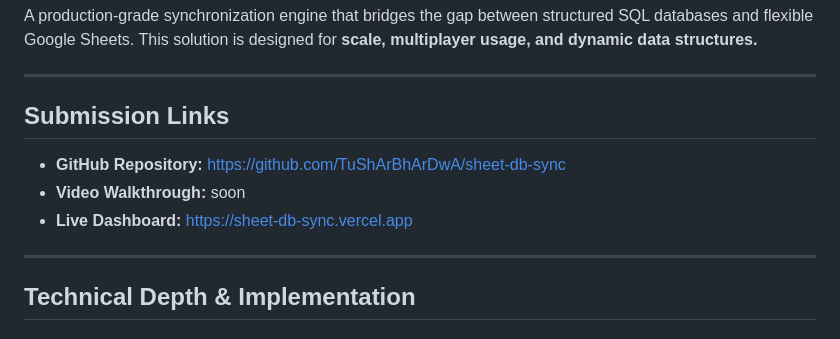
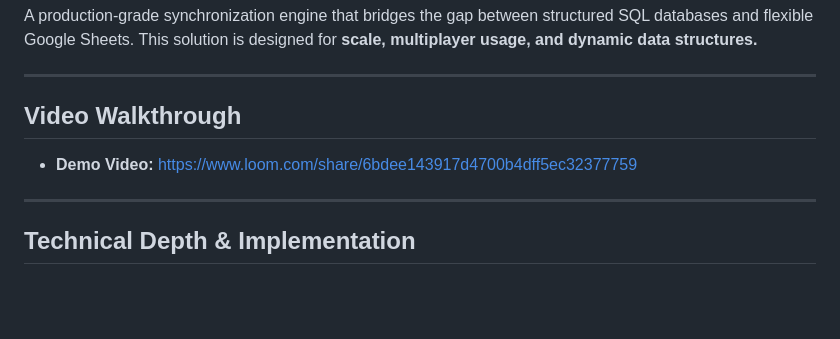
Before and after one commit to TuShArBhArDwA/sheet-db-sync, a Markdown page: README.md, the part around the change. Rendered like a GitHub page; blank space fills up the shorter version.

```diff
--- a/README.md
+++ b/README.md
@@ -4,11 +4,9 @@ A production-grade synchronization engine that bridges the gap between structure
 
 ---
 
-## Submission Links
+## Video Walkthrough
 
-- **GitHub Repository:** [https://github.com/TuShArBhArDwA/sheet-db-sync](https://github.com/TuShArBhArDwA/sheet-db-sync)
-- **Video Walkthrough:** soon
-- **Live Dashboard:** [https://sheet-db-sync.vercel.app](https://sheet-db-sync.vercel.app)
+- **Demo Video:** [https://www.loom.com/share/6bdee143917d4700b4dff5ec32377759](https://www.loom.com/share/6bdee143917d4700b4dff5ec32377759)
 
 ---
 
```
